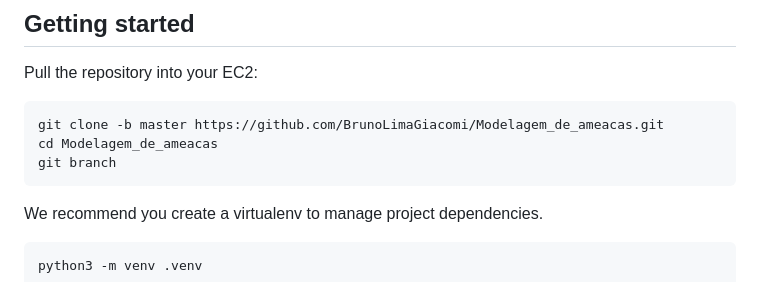
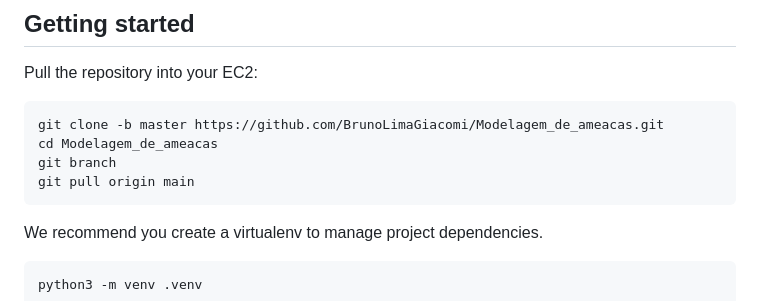
Before and after one commit to BrunoLimaGiacomi/Modelagem_de_ameacas, a Markdown page: README.md, the part around the change. GitHub-like rendering.

Commit message:
Add git pull command for main branch in README

````diff
--- a/README.md
+++ b/README.md
@@ -42,6 +42,7 @@ Pull the repository into your EC2:
 git clone -b master https://github.com/BrunoLimaGiacomi/Modelagem_de_ameacas.git
 cd Modelagem_de_ameacas
 git branch
+git pull origin main
 ```
 
 We recommend you create a virtualenv to manage project dependencies.
````
